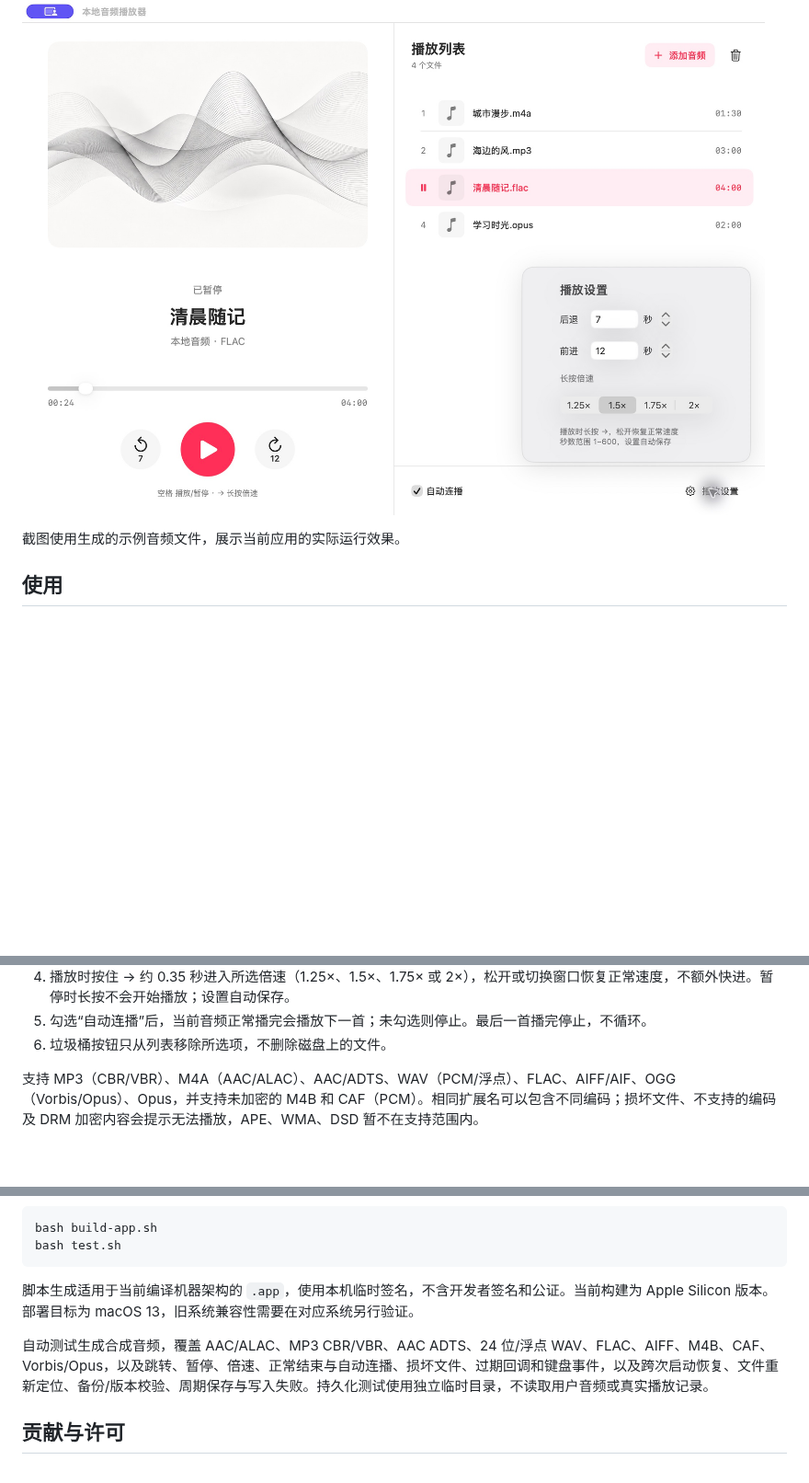
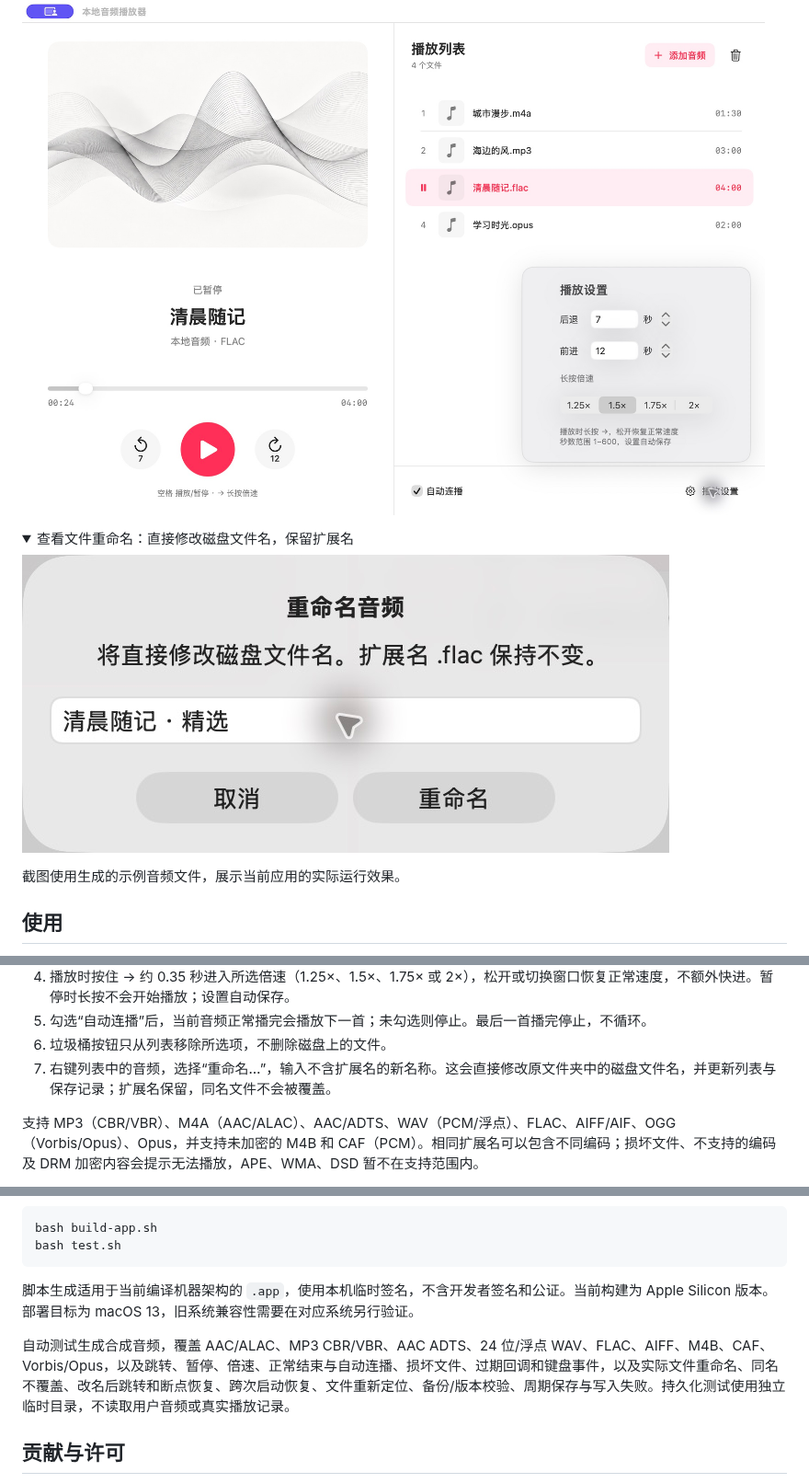
Before and after one commit to xc66xc/local-audio-player, a Markdown page: README.md, 3 parts joined by grey strips. Shown at 92% size. GitHub-like rendering; pictures changed too: assets/rename-preview.png (added); folded sections open; blank space fills up the shorter version.

```diff
--- a/README.md
+++ b/README.md
@@ -12,6 +12,13 @@
 <summary>查看播放设置：自定义前进、后退秒数和长按倍速</summary>
 
 ![本地音频播放器播放设置](assets/playback-settings-preview.png)
+
+</details>
+
+<details>
+<summary>查看文件重命名：直接修改磁盘文件名，保留扩展名</summary>
+
+![音频文件重命名对话框](assets/rename-preview.png)
 
 </details>
 
@@ -31,6 +38,7 @@
 4. 播放时按住 → 约 0.35 秒进入所选倍速（1.25×、1.5×、1.75× 或 2×），松开或切换窗口恢复正常速度，不额外快进。暂停时长按不会开始播放；设置自动保存。
 5. 勾选“自动连播”后，当前音频正常播完会播放下一首；未勾选则停止。最后一首播完停止，不循环。
 6. 垃圾桶按钮只从列表移除所选项，不删除磁盘上的文件。
+7. 右键列表中的音频，选择“重命名…”，输入不含扩展名的新名称。这会直接修改原文件夹中的磁盘文件名，并更新列表与保存记录；扩展名保留，同名文件不会被覆盖。
 
 支持 MP3（CBR/VBR）、M4A（AAC/ALAC）、AAC/ADTS、WAV（PCM/浮点）、FLAC、AIFF/AIF、OGG（Vorbis/Opus）、Opus，并支持未加密的 M4B 和 CAF（PCM）。相同扩展名可以包含不同编码；损坏文件、不支持的编码及 DRM 加密内容会提示无法播放，APE、WMA、DSD 暂不在支持范围内。
 
@@ -53,7 +61,7 @@ bash test.sh
 
 脚本生成适用于当前编译机器架构的 `.app`，使用本机临时签名，不含开发者签名和公证。当前构建为 Apple Silicon 版本。部署目标为 macOS 13，旧系统兼容性需要在对应系统另行验证。
 
-自动测试生成合成音频，覆盖 AAC/ALAC、MP3 CBR/VBR、AAC ADTS、24 位/浮点 WAV、FLAC、AIFF、M4B、CAF、Vorbis/Opus，以及跳转、暂停、倍速、正常结束与自动连播、损坏文件、过期回调和键盘事件，以及跨次启动恢复、文件重新定位、备份/版本校验、周期保存与写入失败。持久化测试使用独立临时目录，不读取用户音频或真实播放记录。
+自动测试生成合成音频，覆盖 AAC/ALAC、MP3 CBR/VBR、AAC ADTS、24 位/浮点 WAV、FLAC、AIFF、M4B、CAF、Vorbis/Opus，以及跳转、暂停、倍速、正常结束与自动连播、损坏文件、过期回调和键盘事件，以及实际文件重命名、同名不覆盖、改名后跳转和断点恢复、跨次启动恢复、文件重新定位、备份/版本校验、周期保存与写入失败。持久化测试使用独立临时目录，不读取用户音频或真实播放记录。
 
 ## 贡献与许可
 
```
Also changed, not shown: 5 other files.
